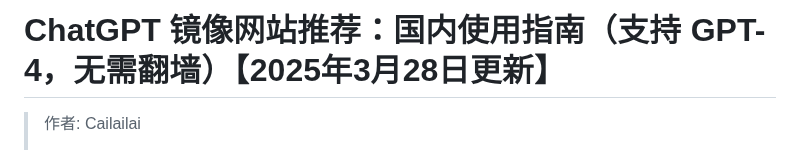
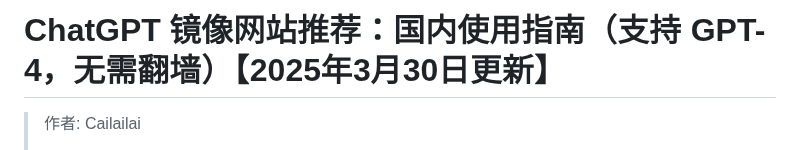
Before and after one commit to Cailailai/chatgpt-site-new, a Markdown page: README.md, the part around one of its changes. Rendered like a GitHub page.

```diff
--- a/README.md
+++ b/README.md
@@ -1,4 +1,4 @@
-# ChatGPT 镜像网站推荐：国内使用指南（支持 GPT-4，无需翻墙）【2025年3月28日更新】
+# ChatGPT 镜像网站推荐：国内使用指南（支持 GPT-4，无需翻墙）【2025年3月30日更新】
 
 > 作者: Cailailai
 >
```
Also changed, not shown: other parts of README.md (+1 -1 lines).
